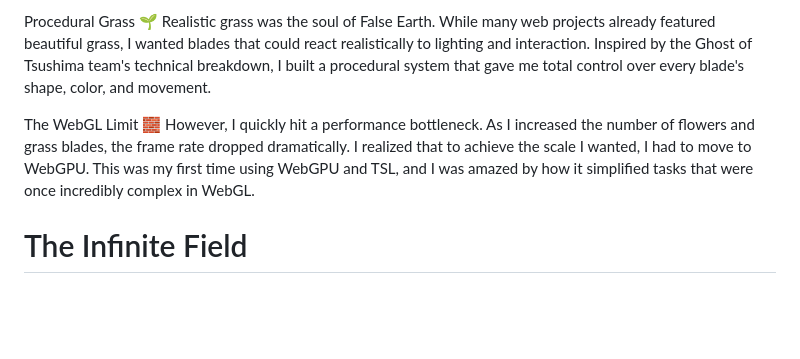
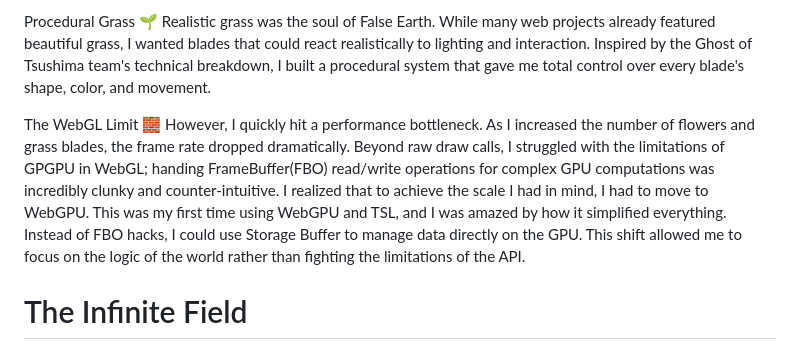
Before and after one commit to momentchan/codrops, a Markdown page: article.md, the part around the change. Drawn GitHub-style; blank space fills up the shorter version.

```diff
--- a/article.md
+++ b/article.md
@@ -19,7 +19,8 @@ Procedural Grass 🌱
 Realistic grass was the soul of False Earth. While many web projects already featured beautiful grass, I wanted blades that could react realistically to lighting and interaction. Inspired by the Ghost of Tsushima team's technical breakdown, I built a procedural system that gave me total control over every blade's shape, color, and movement.
 
 The WebGL Limit 🧱
-However, I quickly hit a performance bottleneck. As I increased the number of flowers and grass blades, the frame rate dropped dramatically. I realized that to achieve the scale I wanted, I had to move to WebGPU. This was my first time using WebGPU and TSL, and I was amazed by how it simplified tasks that were once incredibly complex in WebGL.
+However, I quickly hit a performance bottleneck. As I increased the number of flowers and grass blades, the frame rate dropped dramatically. Beyond raw draw calls, I struggled with the limitations of GPGPU in WebGL; handing FrameBuffer(FBO) read/write operations for complex GPU computations was incredibly clunky and counter-intuitive.
+I realized that to achieve the scale I had in mind, I had to move to WebGPU. This was my first time using WebGPU and TSL, and I was amazed by how it simplified everything. Instead of FBO hacks, I could use Storage Buffer to manage data directly on the GPU. This shift allowed me to focus on the logic of the world rather than fighting the limitations of the API.
 
 
 # The Infinite Field
```
Also changed, not shown: wordpress.md (added, +438 -0 lines).
